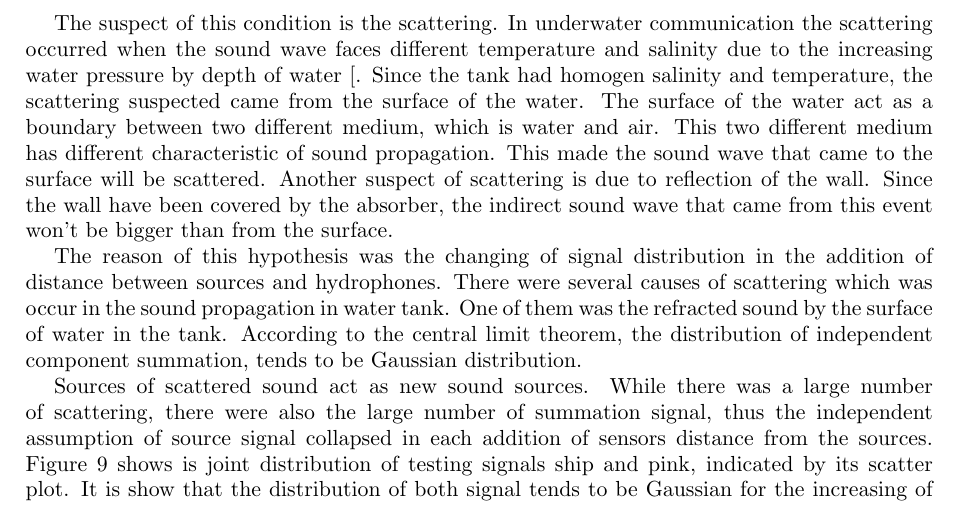
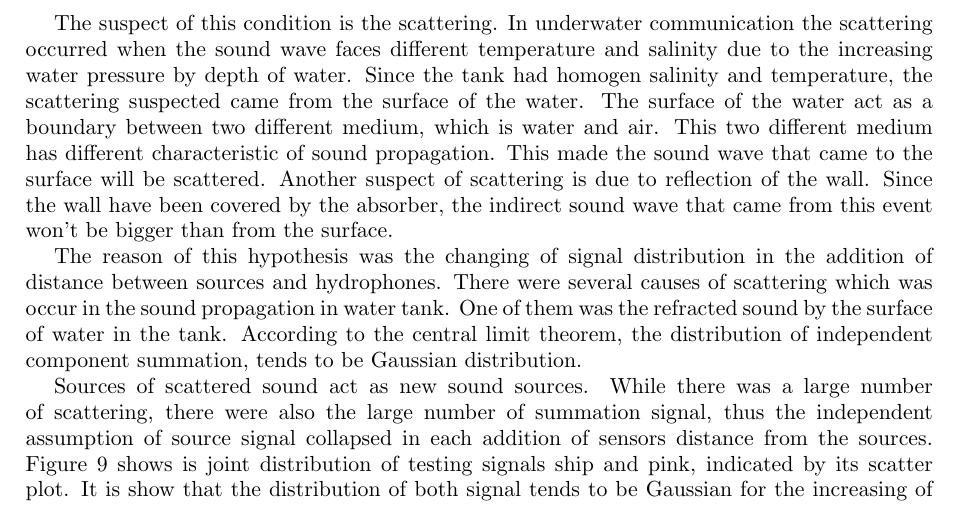
Before and after one commit to miftanurfarid/recav2017, a LaTeX document (LaTeXTemplates/RECAV-Juniarga.tex): part of page 8 of 8, cut so that both start at the same text. Compiled offline with pdfLaTeX.

Commit message:
fix typo

```diff
--- a/LaTeXTemplates/RECAV-Juniarga.tex
+++ b/LaTeXTemplates/RECAV-Juniarga.tex
@@ -260,7 +260,7 @@ The result of three applied methods shows the degradation of performance under r
 
 Performance of TDICA decline radically while the source signals mixed naturally compared to the simulation test.  There are two explanation of this event. First, the performance of source separation decrease as the intensity of signal get attenuated by propagation, in other words the SNR of signal play big role. Second, signal got attenuated as the distance increase, the intensity ratio and indirect sound got bigger. Since the FDICA and MSICA shown stable performances, as shown in figure (3) the first assumption got weak, and second assumption is more dependable.
 
-The suspect of this condition is the scattering. In underwater communication the scattering occurred when the sound wave faces different temperature and salinity due to the increasing water pressure by depth of water [. Since the tank had homogen salinity and temperature, the scattering suspected came from the surface of the water. The surface of the water act as a boundary between two different medium, which is water and air. This two different medium has different characteristic of sound propagation. This made the sound wave that came to the surface will be scattered. Another suspect of scattering is due to reflection of the wall. Since the wall have been covered by the absorber, the indirect sound wave that came from this event won’t be bigger than from the surface.
+The suspect of this condition is the scattering. In underwater communication the scattering occurred when the sound wave faces different temperature and salinity due to the increasing water pressure by depth of water. Since the tank had homogen salinity and temperature, the scattering suspected came from the surface of the water. The surface of the water act as a boundary between two different medium, which is water and air. This two different medium has different characteristic of sound propagation. This made the sound wave that came to the surface will be scattered. Another suspect of scattering is due to reflection of the wall. Since the wall have been covered by the absorber, the indirect sound wave that came from this event won’t be bigger than from the surface.
 
 The reason of this hypothesis was the changing of signal distribution in the addition of distance between sources and hydrophones.  There were several causes of scattering which was occur in the sound propagation in water tank. One of them was the refracted sound by the surface of water in the tank. According to the central limit theorem, the distribution of independent component summation, tends to be Gaussian distribution.
 
```
